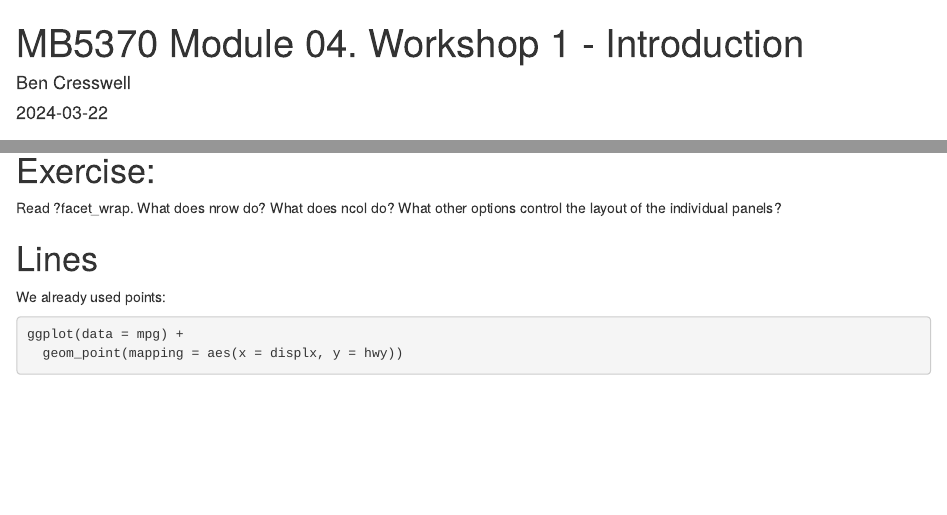
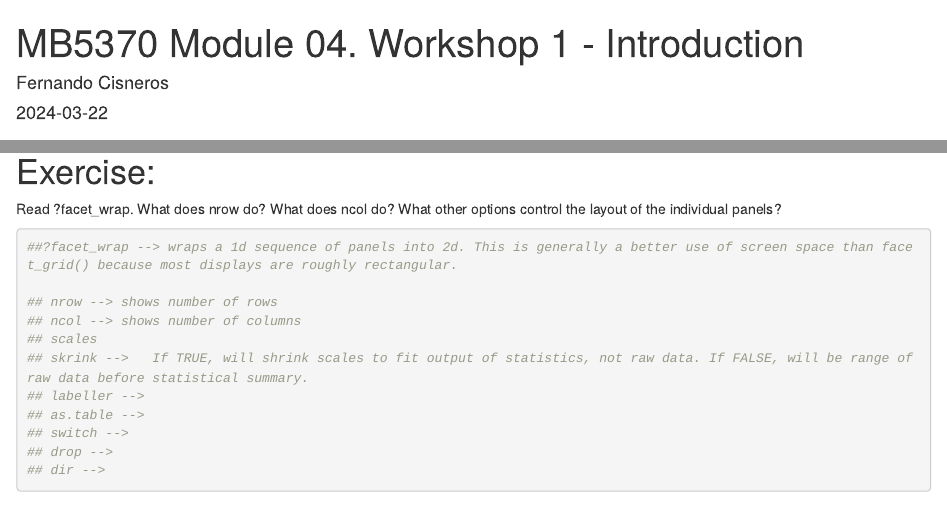
Before and after one commit to fcisnerosb/Mod-4-Personal, an R Markdown document (code/Workshop1.Rmd): the page in a window 1100 px wide, from its top, and a second part further down, joined at a grey line. Rendered offline with R 4.5, knitr and Pandoc, with nearby package versions; some code elsewhere in the file could not run offline.

Commit message:
ggplot commit

````diff
--- a/code/Workshop1.Rmd
+++ b/code/Workshop1.Rmd
@@ -1,6 +1,6 @@
 ---
 title: "MB5370 Module 04. Workshop 1 - Introduction"
-author: "Ben Cresswell"
+author: "Fernando Cisneros"
 output: html_document
 date: "2024-03-22"
 ---
@@ -135,7 +135,17 @@
 Read ?facet_wrap. What does nrow do? What does ncol do? What other options control the layout of the individual panels?
 
 ```{r}
+##?facet_wrap --> wraps a 1d sequence of panels into 2d. This is generally a better use of screen space than facet_grid() because most displays are roughly rectangular.
 
+## nrow --> shows number of rows
+## ncol --> shows number of columns
+## scales
+## skrink --> 	If TRUE, will shrink scales to fit output of statistics, not raw data. If FALSE, will be range of raw data before statistical summary.
+## labeller -->
+## as.table -->
+## switch -->
+## drop -->
+## dir -->
 ```
 
 
@@ -143,7 +153,7 @@
 We already used points:
 ```{r}
 ggplot(data = mpg) +
-  geom_point(mapping = aes(x = displx, y = hwy))
+  geom_point(mapping = aes(x = displ, y = hwy))
 ```
 
 
````
Also changed, not shown: code/Workshop1.Rmd (8 more changed lines).
